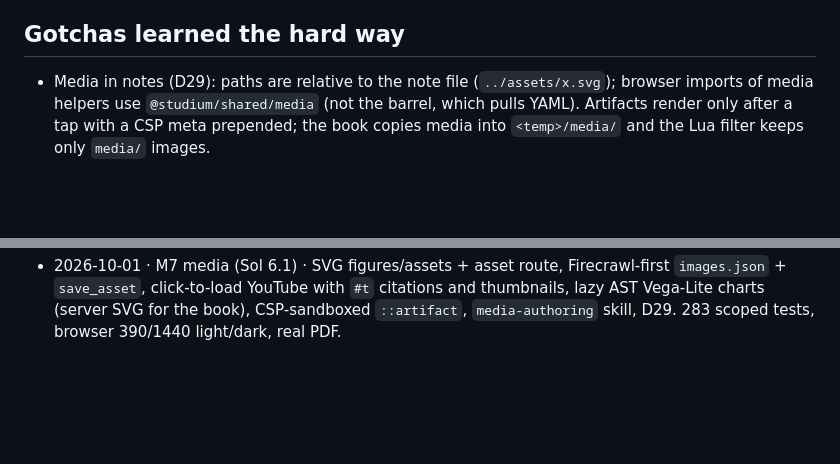
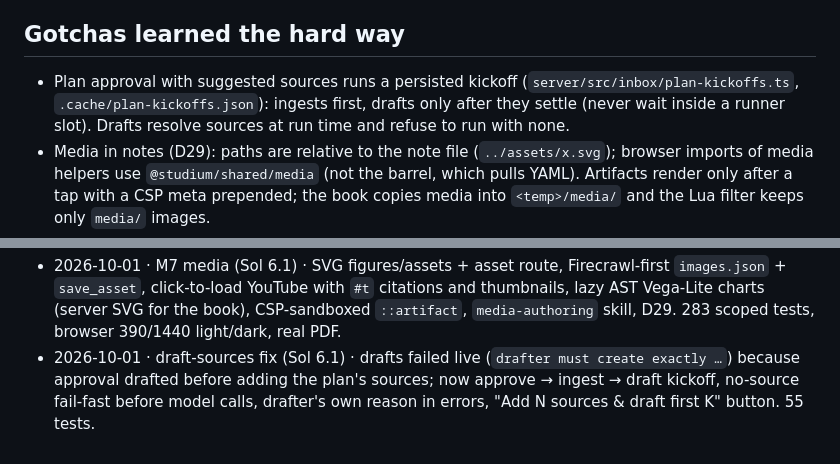
Before and after one commit to krishna-vinci/learny, a Markdown page: AGENT_MEMORY.md, 2 parts joined by grey strips. GitHub-like rendering; blank space fills up the shorter version.

Commit message:
docs: AGENT_MEMORY — draft-sources fix
Co-Authored-By: Claude Opus 5.5 <noreply@anthropic.com>

```diff
--- a/AGENT_MEMORY.md
+++ b/AGENT_MEMORY.md
@@ -55,6 +55,7 @@ The orchestrator keeps the rest of this file current. When something listed unde
 - The study tree git repo auto-commits per role author (tutor/librarian/drafter/checker/cardsmith/critic/user/system).
 
 ## Gotchas learned the hard way
+- Plan approval with suggested sources runs a persisted kickoff (`server/src/inbox/plan-kickoffs.ts`, `.cache/plan-kickoffs.json`): ingests first, drafts only after they settle (never wait inside a runner slot). Drafts resolve sources at run time and refuse to run with none.
 - Media in notes (D29): paths are relative to the note file (`../assets/x.svg`); browser imports of media helpers use `@studium/shared/media` (not the barrel, which pulls YAML). Artifacts render only after a tap with a CSP meta prepended; the book copies media into `<temp>/media/` and the Lua filter keeps only `media/` images.
 - **iPhone/WebKit:** rehype-katex's MathML output crashed WebKit (Chrome and jsdom were fine). KaTeX is set to `output: "html"` and wrapped crash-safe in `web/src/lib/katex-loader.ts`; content sits inside `RenderBoundary`. Chrome-only browser tests can miss Safari bugs, and WebKit can't run on this host (missing system libs, no sudo), so ask the owner to check on the phone.
 - **AI permission is enforced in `JobRunner.enqueue`** (it reads the owner's `aiEnabled` from SQLite and throws `AiDisabledError` for AI kinds; `compile-book` is exempt). Any code that enqueues in the background (e.g. the site-import queue) must catch it.
@@ -145,3 +146,4 @@ The orchestrator keeps the rest of this file current. When something listed unde
 - 2026-10-01 · M4-8 fixes (Sol 6.1, server-only) · enqueue-time AI gate, Firecrawl final-URL checks, skill-sync canonical confinement, passage trust blocks, prerequisite validation, Today cache plus bounded git, book limits and coalescing, fence length, card passages · the orchestrator ported the AI-revocation handling to M6's persisted `SiteImportQueue` · the web half goes to Luna.
 - 2026-10-01 · M4-8 web (Luna) · `api/queries.ts` status-change Today invalidation (100-entry cache), `InboxPlanReview` uses API chapters, TodayPage split counts and hidden zeros · 131 web tests pass.
 - 2026-10-01 · M7 media (Sol 6.1) · SVG figures/assets + asset route, Firecrawl-first `images.json` + `save_asset`, click-to-load YouTube with `#t` citations and thumbnails, lazy AST Vega-Lite charts (server SVG for the book), CSP-sandboxed `::artifact`, `media-authoring` skill, D29. 283 scoped tests, browser 390/1440 light/dark, real PDF.
+- 2026-10-01 · draft-sources fix (Sol 6.1) · drafts failed live (`drafter must create exactly …`) because approval drafted before adding the plan's sources; now approve → ingest → draft kickoff, no-source fail-fast before model calls, drafter's own reason in errors, "Add N sources & draft first K" button. 55 tests.
```
